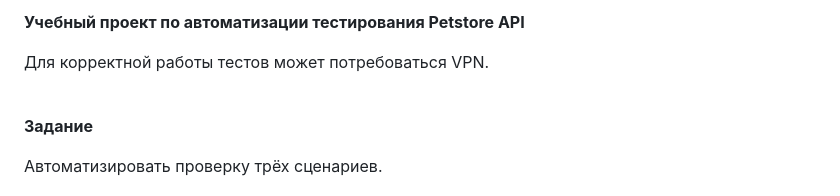
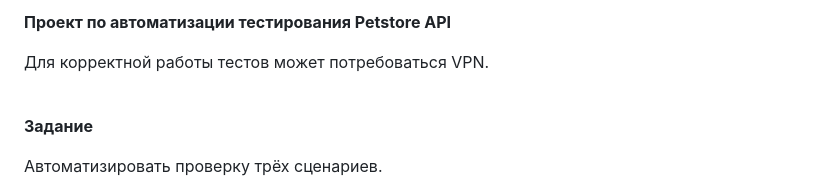
Before and after one commit to ilanokhin/petstore-api-java-project, a Markdown page: README.md, the part around the change. Drawn GitHub-style.

Commit message:
Обновление проекта

```diff
--- a/README.md
+++ b/README.md
@@ -1,4 +1,4 @@
-__Учебный проект по автоматизации тестирования Petstore API__
+__Проект по автоматизации тестирования Petstore API__
 
 Для корректной работы тестов может потребоваться VPN.
 
```
